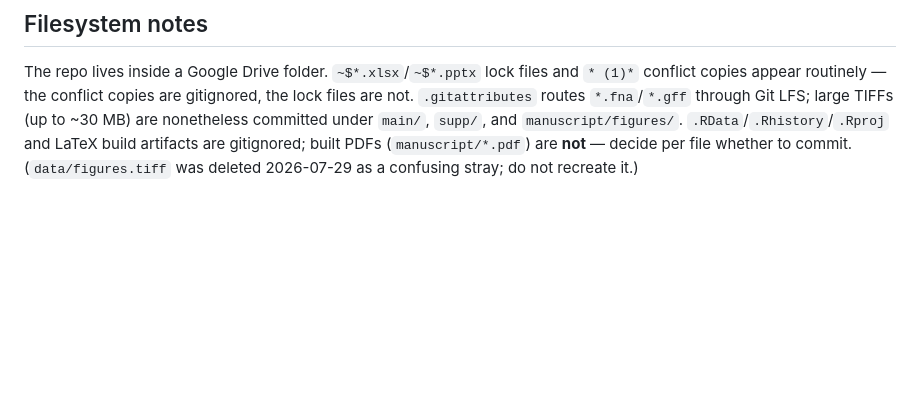
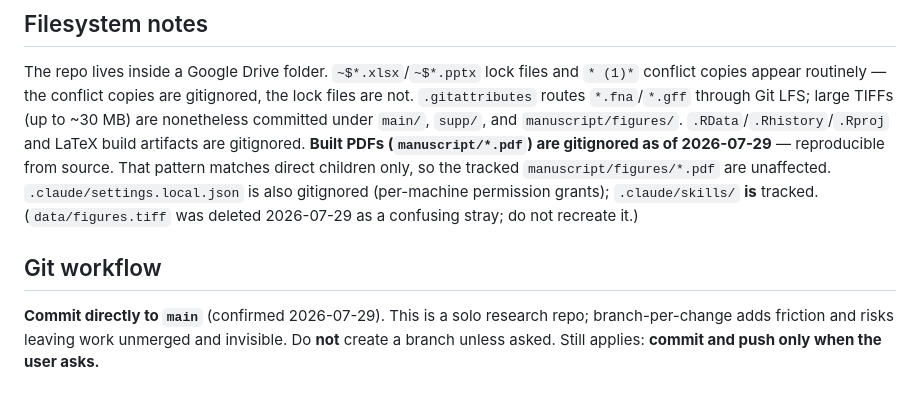
Before and after one commit to mawassw/va-neutral-diversity, a Markdown page: CLAUDE.md, the part around the change. GitHub-like rendering; blank space fills up the shorter version.

Commit message:
Record sign-off decisions in CLAUDE.md
- Add Git workflow section: commit directly to main, no branch-per-change.
- Document the stop() guards as "Self-enforcing" notes on Rules 1 and 3, and
  note the sign-off checklist is invocable as /signoff.
- Correct now-stale Filesystem notes: manuscript/*.pdf and
  .claude/settings.local.json are gitignored; .claude/skills/ is tracked.

Co-Authored-By: Claude Opus 5 (1M context) <noreply@anthropic.com>

```diff
--- a/CLAUDE.md
+++ b/CLAUDE.md
@@ -407,5 +407,14 @@ The repo lives inside a Google Drive folder. `~$*.xlsx`/`~$*.pptx` lock files an
 copies appear routinely — the conflict copies are gitignored, the lock files are not. `.gitattributes`
 routes `*.fna`/`*.gff` through Git LFS; large TIFFs (up to ~30 MB) are nonetheless committed under
 `main/`, `supp/`, and `manuscript/figures/`. `.RData`/`.Rhistory`/`.Rproj` and LaTeX build artifacts
-are gitignored; built PDFs (`manuscript/*.pdf`) are **not** — decide per file whether to commit.
-(`data/figures.tiff` was deleted 2026-07-29 as a confusing stray; do not recreate it.)
+are gitignored. **Built PDFs (`manuscript/*.pdf`) are gitignored as of 2026-07-29** — reproducible from
+source. That pattern matches direct children only, so the tracked `manuscript/figures/*.pdf` are
+unaffected. `.claude/settings.local.json` is also gitignored (per-machine permission grants);
+`.claude/skills/` **is** tracked. (`data/figures.tiff` was deleted 2026-07-29 as a confusing stray; do
+not recreate it.)
+
+## Git workflow
+
+**Commit directly to `main`** (confirmed 2026-07-29). This is a solo research repo; branch-per-change
+adds friction and risks leaving work unmerged and invisible. Do **not** create a branch unless asked.
+Still applies: **commit and push only when the user asks.**
```
